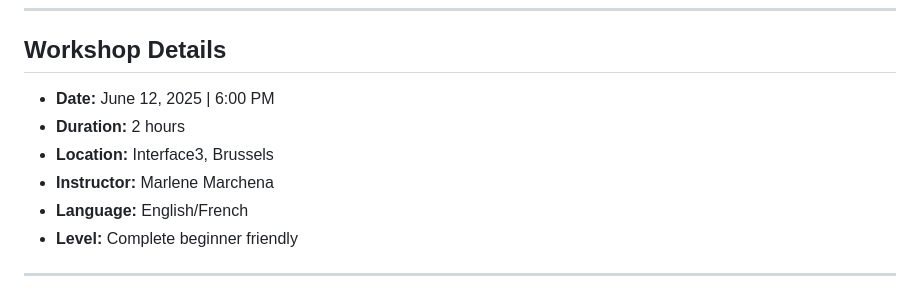
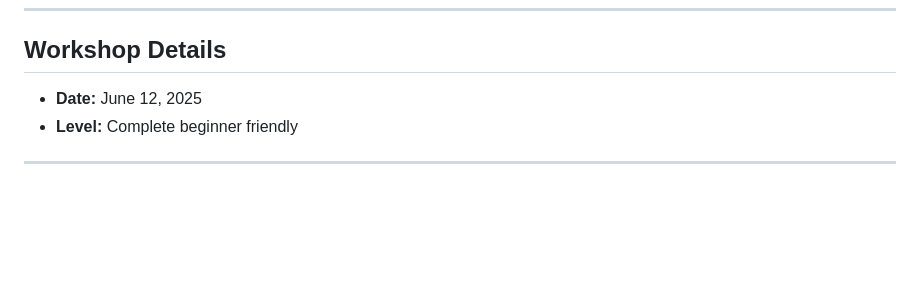
Before and after one commit to msmarchena/presentations, a Markdown page: 1_getting_started_with_python.md, the part around the change. Drawn GitHub-style; blank space fills up the shorter version.

```diff
--- a/1_getting_started_with_python.md
+++ b/1_getting_started_with_python.md
@@ -6,11 +6,7 @@
 
 ## Workshop Details
 
-- **Date:** June 12, 2025 | 6:00 PM
-- **Duration:** 2 hours
-- **Location:** Interface3, Brussels
-- **Instructor:** Marlene Marchena
-- **Language:** English/French
+- **Date:** June 12, 2025
 - **Level:** Complete beginner friendly
 
 ---
```
